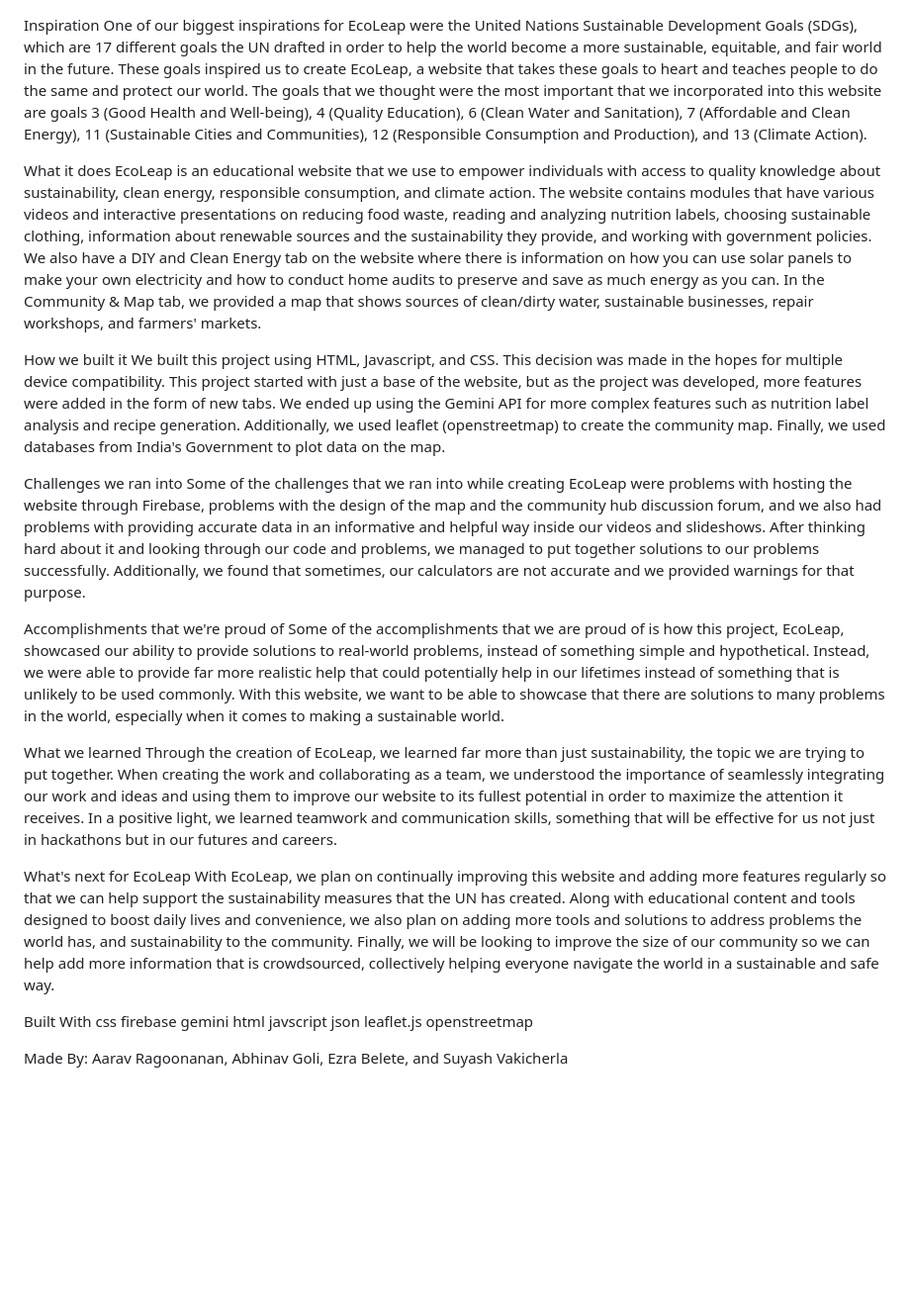
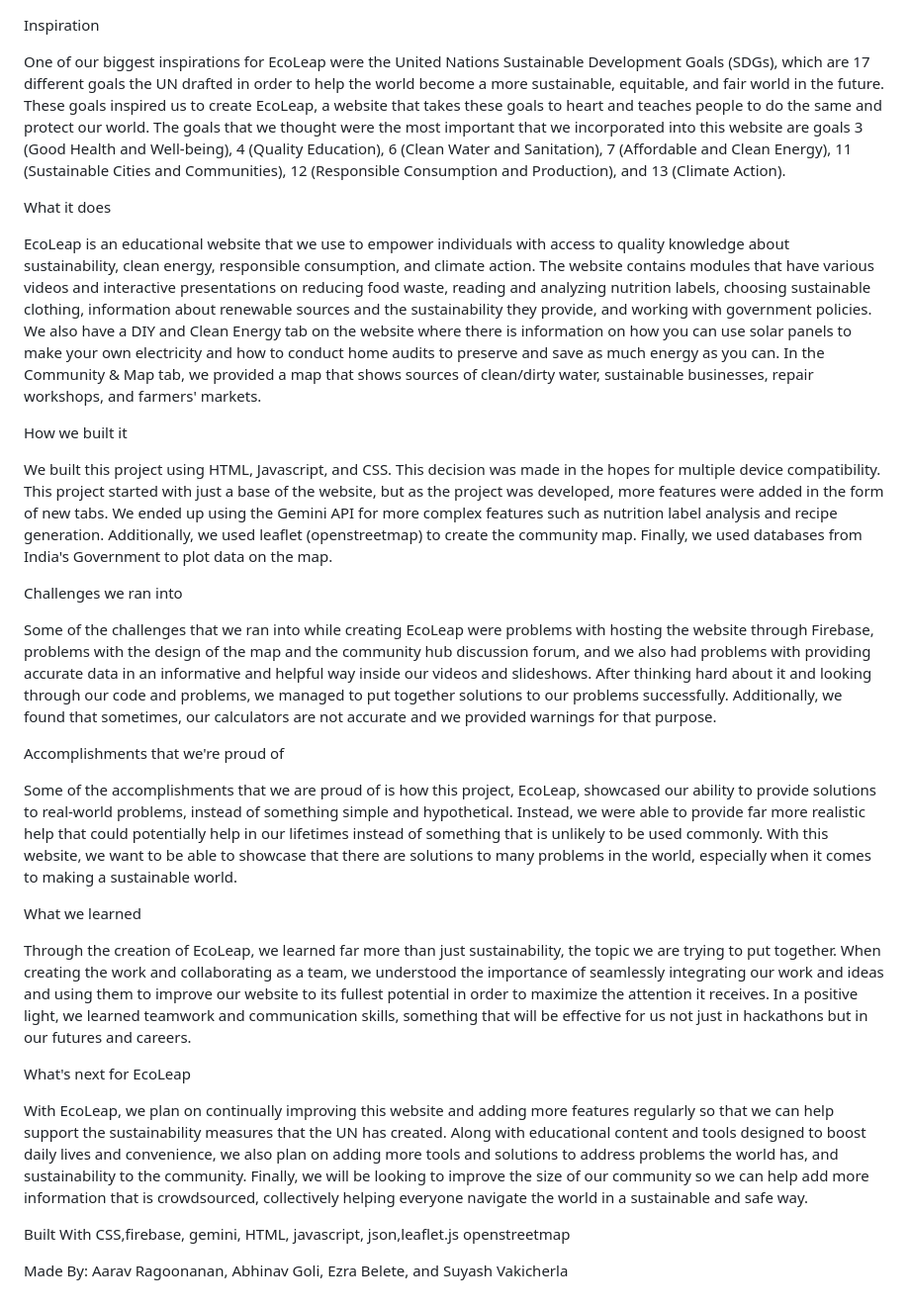
Before and after one commit to AaravR10/ocsef, a Markdown page: README.md, the part around the change. Shown: that part at 99% size. Drawn GitHub-style; blank space fills up the shorter version.

```diff
--- a/README.md
+++ b/README.md
@@ -1,32 +1,33 @@
 Inspiration
+
 One of our biggest inspirations for EcoLeap were the United Nations Sustainable Development Goals (SDGs), which are 17 different goals the UN drafted in order to help the world become a more sustainable, equitable, and fair world in the future. These goals inspired us to create EcoLeap, a website that takes these goals to heart and teaches people to do the same and protect our world. The goals that we thought were the most important that we incorporated into this website are goals 3 (Good Health and Well-being), 4 (Quality Education), 6 (Clean Water and Sanitation), 7 (Affordable and Clean Energy), 11 (Sustainable Cities and Communities), 12 (Responsible Consumption and Production), and 13 (Climate Action).
 
 What it does
+
 EcoLeap is an educational website that we use to empower individuals with access to quality knowledge about sustainability, clean energy, responsible consumption, and climate action. The website contains modules that have various videos and interactive presentations on reducing food waste, reading and analyzing nutrition labels, choosing sustainable clothing, information about renewable sources and the sustainability they provide, and working with government policies. We also have a DIY and Clean Energy tab on the website where there is information on how you can use solar panels to make your own electricity and how to conduct home audits to preserve and save as much energy as you can. In the Community & Map tab, we provided a map that shows sources of clean/dirty water, sustainable businesses, repair workshops, and farmers' markets.
 
 How we built it
+
 We built this project using HTML, Javascript, and CSS. This decision was made in the hopes for multiple device compatibility. This project started with just a base of the website, but as the project was developed, more features were added in the form of new tabs. We ended up using the Gemini API for more complex features such as nutrition label analysis and recipe generation. Additionally, we used leaflet (openstreetmap) to create the community map. Finally, we used databases from India's Government to plot data on the map.
 
 Challenges we ran into
+
 Some of the challenges that we ran into while creating EcoLeap were problems with hosting the website through Firebase, problems with the design of the map and the community hub discussion forum, and we also had problems with providing accurate data in an informative and helpful way inside our videos and slideshows. After thinking hard about it and looking through our code and problems, we managed to put together solutions to our problems successfully. Additionally, we found that sometimes, our calculators are not accurate and we provided warnings for that purpose.
 
 Accomplishments that we're proud of
+
 Some of the accomplishments that we are proud of is how this project, EcoLeap, showcased our ability to provide solutions to real-world problems, instead of something simple and hypothetical. Instead, we were able to provide far more realistic help that could potentially help in our lifetimes instead of something that is unlikely to be used commonly. With this website, we want to be able to showcase that there are solutions to many problems in the world, especially when it comes to making a sustainable world.
 
 What we learned
+
 Through the creation of EcoLeap, we learned far more than just sustainability, the topic we are trying to put together. When creating the work and collaborating as a team, we understood the importance of seamlessly integrating our work and ideas and using them to improve our website to its fullest potential in order to maximize the attention it receives. In a positive light, we learned teamwork and communication skills, something that will be effective for us not just in hackathons but in our futures and careers.
 
 What's next for EcoLeap
+
 With EcoLeap, we plan on continually improving this website and adding more features regularly so that we can help support the sustainability measures that the UN has created. Along with educational content and tools designed to boost daily lives and convenience, we also plan on adding more tools and solutions to address problems the world has, and sustainability to the community. Finally, we will be looking to improve the size of our community so we can help add more information that is crowdsourced, collectively helping everyone navigate the world in a sustainable and safe way.
 
 Built With
-css
-firebase
-gemini
-html
-javscript
-json
-leaflet.js
+CSS,firebase, gemini, HTML, javascript, json,leaflet.js
 openstreetmap
 
 
```
